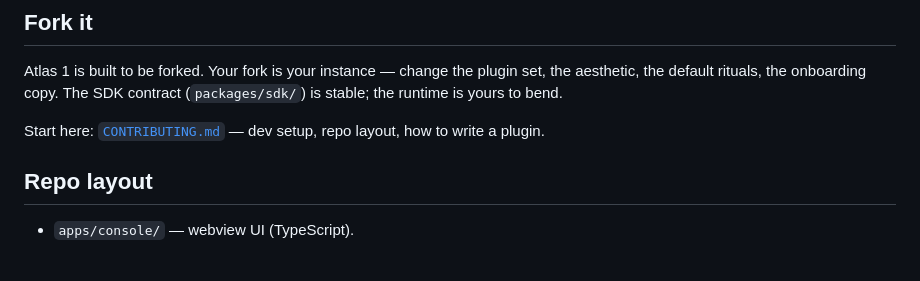
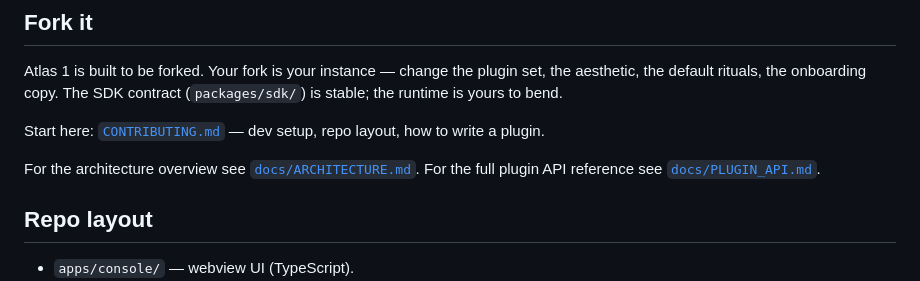
Before and after one commit to dontcallmejames/atlas-1, a Markdown page: README.md, the part around the change. GitHub-like rendering; blank space fills up the shorter version.

Commit message:
docs: add ARCHITECTURE.md + PLUGIN_API.md for forkers

```diff
--- a/README.md
+++ b/README.md
@@ -49,6 +49,8 @@ Atlas 1 is built to be forked. Your fork is your instance — change the plugin
 
 Start here: [`CONTRIBUTING.md`](./CONTRIBUTING.md) — dev setup, repo layout, how to write a plugin.
 
+For the architecture overview see [`docs/ARCHITECTURE.md`](./docs/ARCHITECTURE.md). For the full plugin API reference see [`docs/PLUGIN_API.md`](./docs/PLUGIN_API.md).
+
 ## Repo layout
 
 - `apps/console/` — webview UI (TypeScript).
```
Also changed, not shown: docs/ARCHITECTURE.md (added, +42 -0 lines), docs/PLUGIN_API.md (added, +195 -0 lines).
